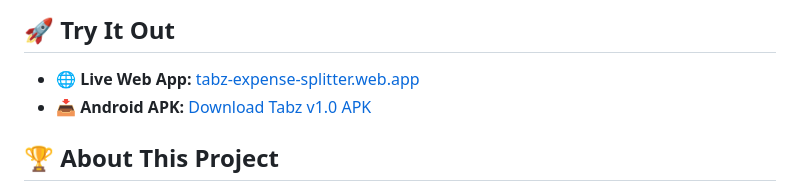
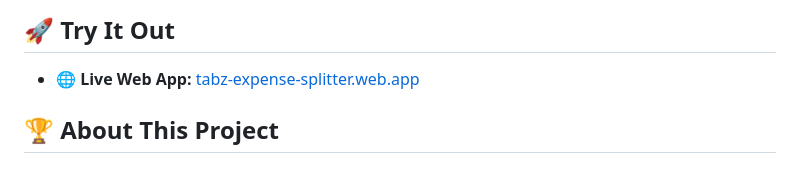
Before and after one commit to chhpyn/Tabz, a Markdown page: README.md, the part around the change. Drawn GitHub-style.

```diff
--- a/README.md
+++ b/README.md
@@ -5,7 +5,6 @@ A collaborative expense splitter that reads your receipts and divides the bill y
 ## 🚀 Try It Out
 
 - **🌐 Live Web App:** [tabz-expense-splitter.web.app](https://tabz-expense-splitter.web.app/)
-- **📥 Android APK:** [Download Tabz v1.0 APK](build/app/outputs/flutter-apk/Tabz-v1.0.apk)
 
 ## 🏆 About This Project
 
```
